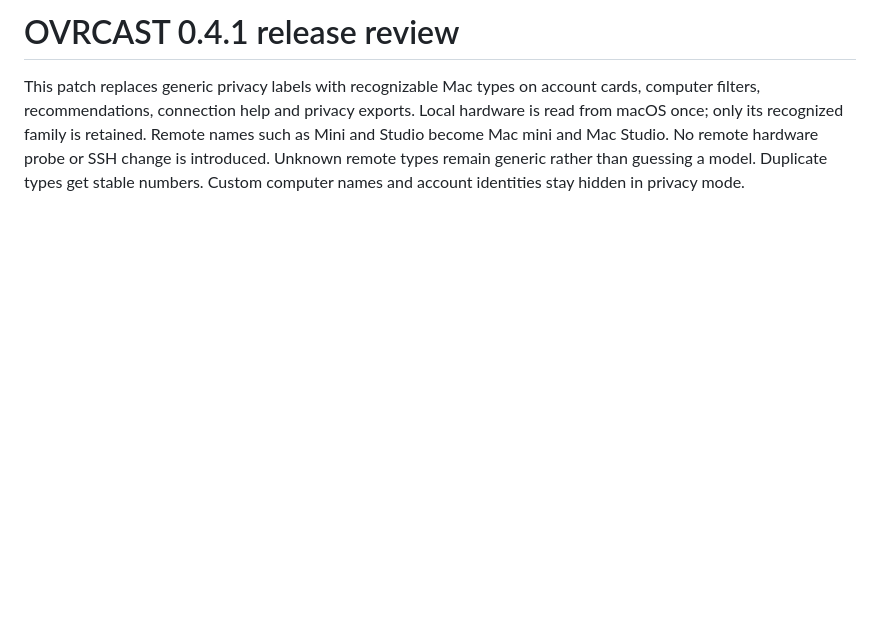
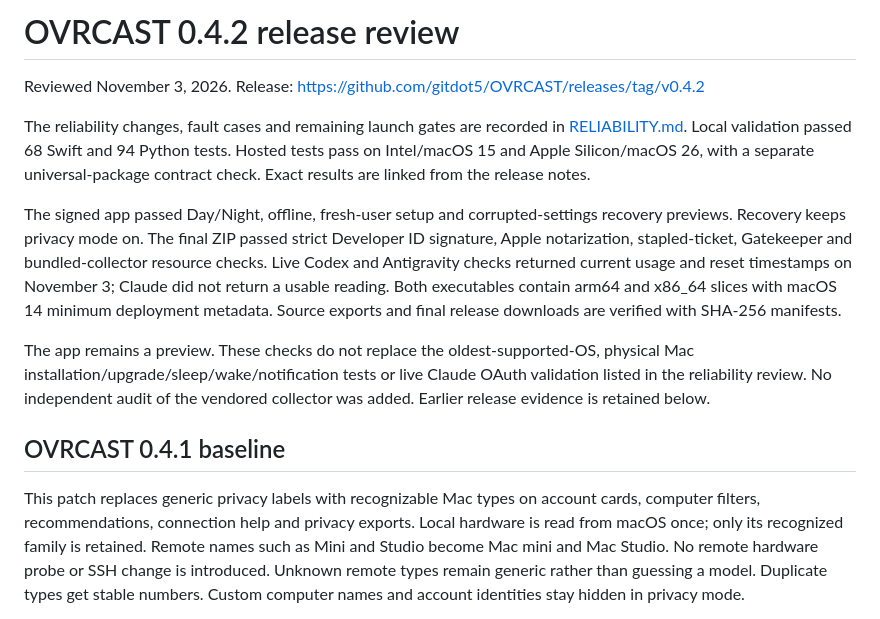
Before and after one commit to gitdot5/OVRCAST, a Markdown page: docs/RELEASE_REVIEW.md, the part around the change. Drawn GitHub-style; blank space fills up the shorter version.

```diff
--- a/docs/RELEASE_REVIEW.md
+++ b/docs/RELEASE_REVIEW.md
@@ -1,4 +1,29 @@
-# OVRCAST 0.4.1 release review
+# OVRCAST 0.4.2 release review
+
+Reviewed November 3, 2026. Release:
+https://github.com/gitdot5/OVRCAST/releases/tag/v0.4.2
+
+The reliability changes, fault cases and remaining launch gates are recorded in
+[RELIABILITY.md](RELIABILITY.md). Local validation passed 68 Swift and 94 Python
+tests. Hosted tests pass on Intel/macOS 15 and Apple Silicon/macOS 26, with a
+separate universal-package contract check. Exact results are linked from the
+release notes.
+
+The signed app passed Day/Night, offline, fresh-user setup and corrupted-settings
+recovery previews. Recovery keeps privacy mode on. The final ZIP passed strict
+Developer ID signature, Apple notarization, stapled-ticket, Gatekeeper and
+bundled-collector resource checks. Live Codex and Antigravity checks returned
+current usage and reset timestamps on November 3; Claude did not return a usable
+reading. Both executables contain arm64 and x86_64
+slices with macOS 14 minimum deployment metadata. Source exports and final
+release downloads are verified with SHA-256 manifests.
+
+The app remains a preview. These checks do not replace the oldest-supported-OS,
+physical Mac installation/upgrade/sleep/wake/notification tests or live Claude
+OAuth validation listed in the reliability review. No independent audit of the
+vendored collector was added. Earlier release evidence is retained below.
+
+## OVRCAST 0.4.1 baseline
 
 This patch replaces generic privacy labels with recognizable Mac types on
 account cards, computer filters, recommendations, connection help and privacy
```
Also changed, not shown: README.md (+2 -2 lines), docs/preview.png, 2 other files.
